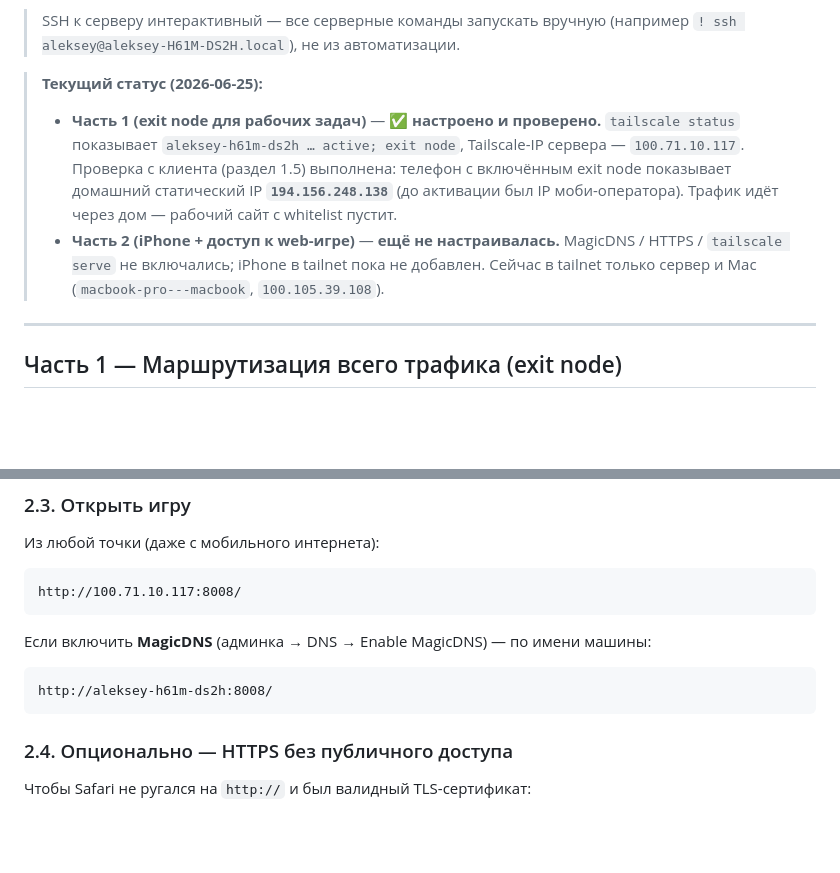
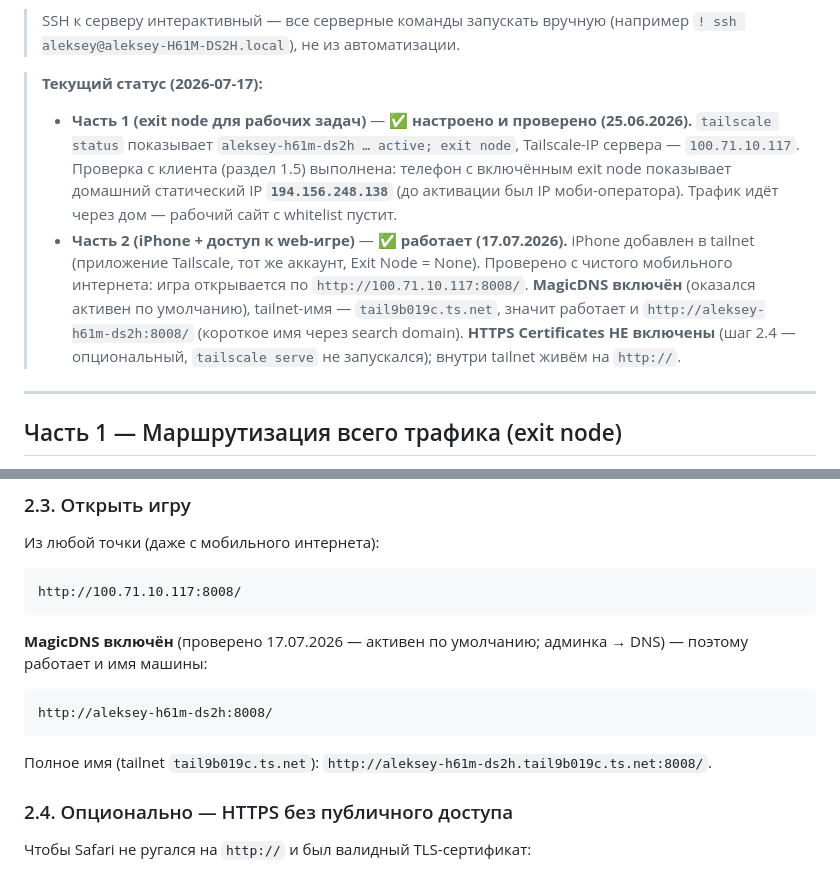
Before and after one commit to A1ekseyN/2Walks, a Markdown page: docs/remote_access_tailscale.md, 2 parts joined by grey strips. GitHub-like rendering; blank space fills up the shorter version.

````diff
--- a/docs/remote_access_tailscale.md
+++ b/docs/remote_access_tailscale.md
@@ -19,9 +19,9 @@
 
 > SSH к серверу интерактивный — все серверные команды запускать вручную (например `! ssh aleksey@aleksey-H61M-DS2H.local`), не из автоматизации.
 
-> **Текущий статус (2026-06-25):**
-> - **Часть 1 (exit node для рабочих задач)** — ✅ **настроено и проверено.** `tailscale status` показывает `aleksey-h61m-ds2h … active; exit node`, Tailscale-IP сервера — `100.71.10.117`. Проверка с клиента (раздел 1.5) выполнена: телефон с включённым exit node показывает домашний статический IP **`194.156.248.138`** (до активации был IP моби-оператора). Трафик идёт через дом — рабочий сайт с whitelist пустит.
-> - **Часть 2 (iPhone + доступ к web-игре)** — **ещё не настраивалась.** MagicDNS / HTTPS / `tailscale serve` не включались; iPhone в tailnet пока не добавлен. Сейчас в tailnet только сервер и Mac (`macbook-pro---macbook`, `100.105.39.108`).
+> **Текущий статус (2026-07-17):**
+> - **Часть 1 (exit node для рабочих задач)** — ✅ **настроено и проверено (25.06.2026).** `tailscale status` показывает `aleksey-h61m-ds2h … active; exit node`, Tailscale-IP сервера — `100.71.10.117`. Проверка с клиента (раздел 1.5) выполнена: телефон с включённым exit node показывает домашний статический IP **`194.156.248.138`** (до активации был IP моби-оператора). Трафик идёт через дом — рабочий сайт с whitelist пустит.
+> - **Часть 2 (iPhone + доступ к web-игре)** — ✅ **работает (17.07.2026).** iPhone добавлен в tailnet (приложение Tailscale, тот же аккаунт, Exit Node = None). Проверено с чистого мобильного интернета: игра открывается по `http://100.71.10.117:8008/`. **MagicDNS включён** (оказался активен по умолчанию), tailnet-имя — `tail9b019c.ts.net`, значит работает и `http://aleksey-h61m-ds2h:8008/` (короткое имя через search domain). **HTTPS Certificates НЕ включены** (шаг 2.4 — опциональный, `tailscale serve` не запускался); внутри tailnet живём на `http://`.
 
 ---
 
@@ -149,11 +149,13 @@ tailscale ip -4        # → 100.71.10.117 (текущий адрес серве
 http://100.71.10.117:8008/
 ```
 
-Если включить **MagicDNS** (админка → DNS → Enable MagicDNS) — по имени машины:
+**MagicDNS включён** (проверено 17.07.2026 — активен по умолчанию; админка → DNS) — поэтому работает и имя машины:
 
 ```
 http://aleksey-h61m-ds2h:8008/
 ```
+
+Полное имя (tailnet `tail9b019c.ts.net`): `http://aleksey-h61m-ds2h.tail9b019c.ts.net:8008/`.
 
 ### 2.4. Опционально — HTTPS без публичного доступа
 
````
Also changed, not shown: CLAUDE.md (+1 -1 lines), docs/local_setup.md (+8 -1 lines).
